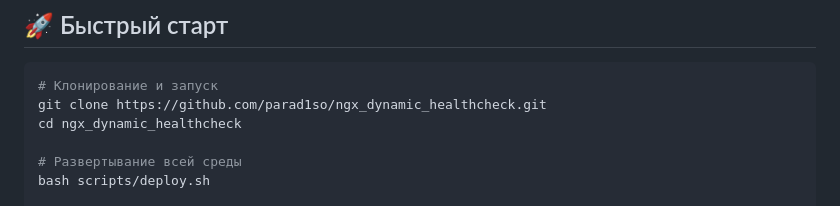
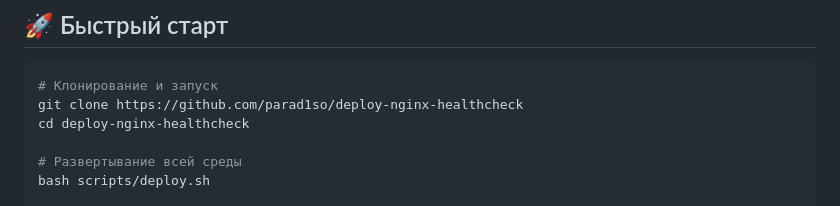
Before and after one commit to parad1so/deploy-nginx-healthcheck, a Markdown page: README.md, the part around the change. Drawn GitHub-style.

Commit message:
Update README.md
fix git url

````diff
--- a/README.md
+++ b/README.md
@@ -6,8 +6,8 @@
 
 ```bash
 # Клонирование и запуск
-git clone https://github.com/parad1so/ngx_dynamic_healthcheck.git
-cd ngx_dynamic_healthcheck
+git clone https://github.com/parad1so/deploy-nginx-healthcheck
+cd deploy-nginx-healthcheck
 
 # Развертывание всей среды
 bash scripts/deploy.sh
````
